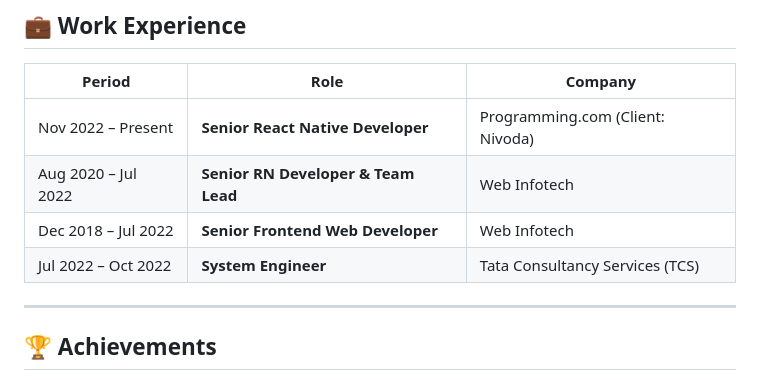
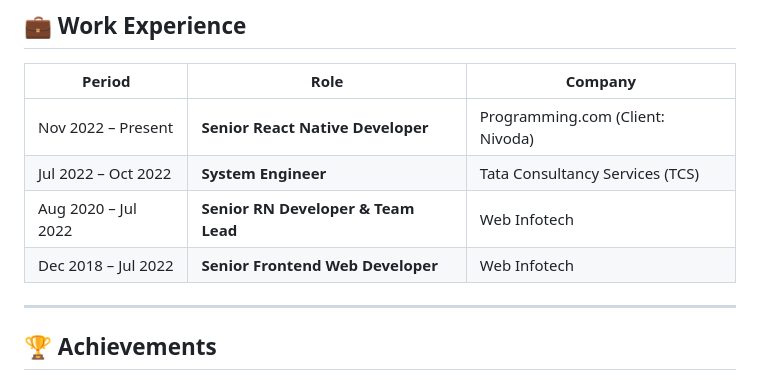
Before and after one commit to imvishalnag/imvishalnag, a Markdown page: README.md, the part around the change. Rendered like a GitHub page.

```diff
--- a/README.md
+++ b/README.md
@@ -108,9 +108,9 @@ Saving **30–45 minutes of manual work every day** by automating dev workflows
 | Period | Role | Company |
 |--------|------|---------|
 | Nov 2022 – Present | **Senior React Native Developer** | Programming.com (Client: Nivoda) |
+| Jul 2022 – Oct 2022 | **System Engineer** | Tata Consultancy Services (TCS) |
 | Aug 2020 – Jul 2022 | **Senior RN Developer & Team Lead** | Web Infotech |
 | Dec 2018 – Jul 2022 | **Senior Frontend Web Developer** | Web Infotech |
-| Jul 2022 – Oct 2022 | **System Engineer** | Tata Consultancy Services (TCS) |
 
 ---
 
```
